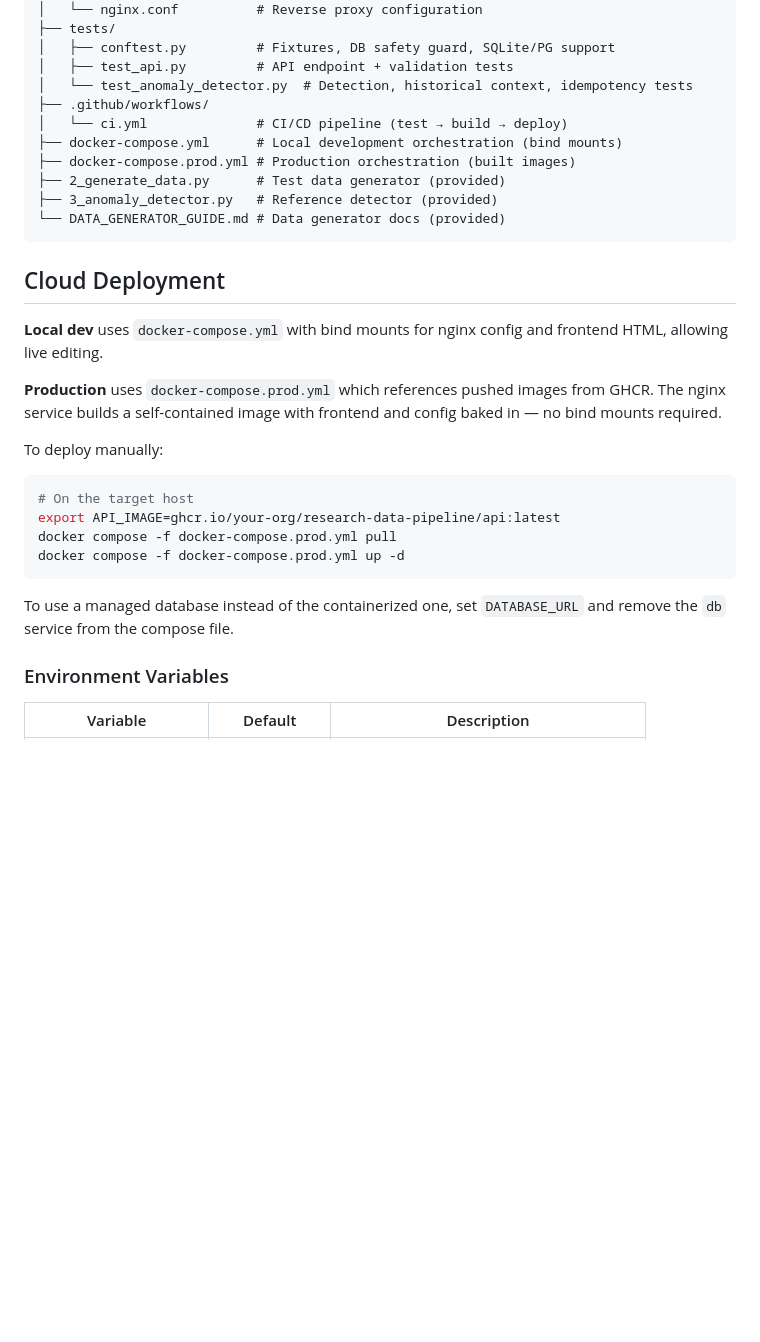
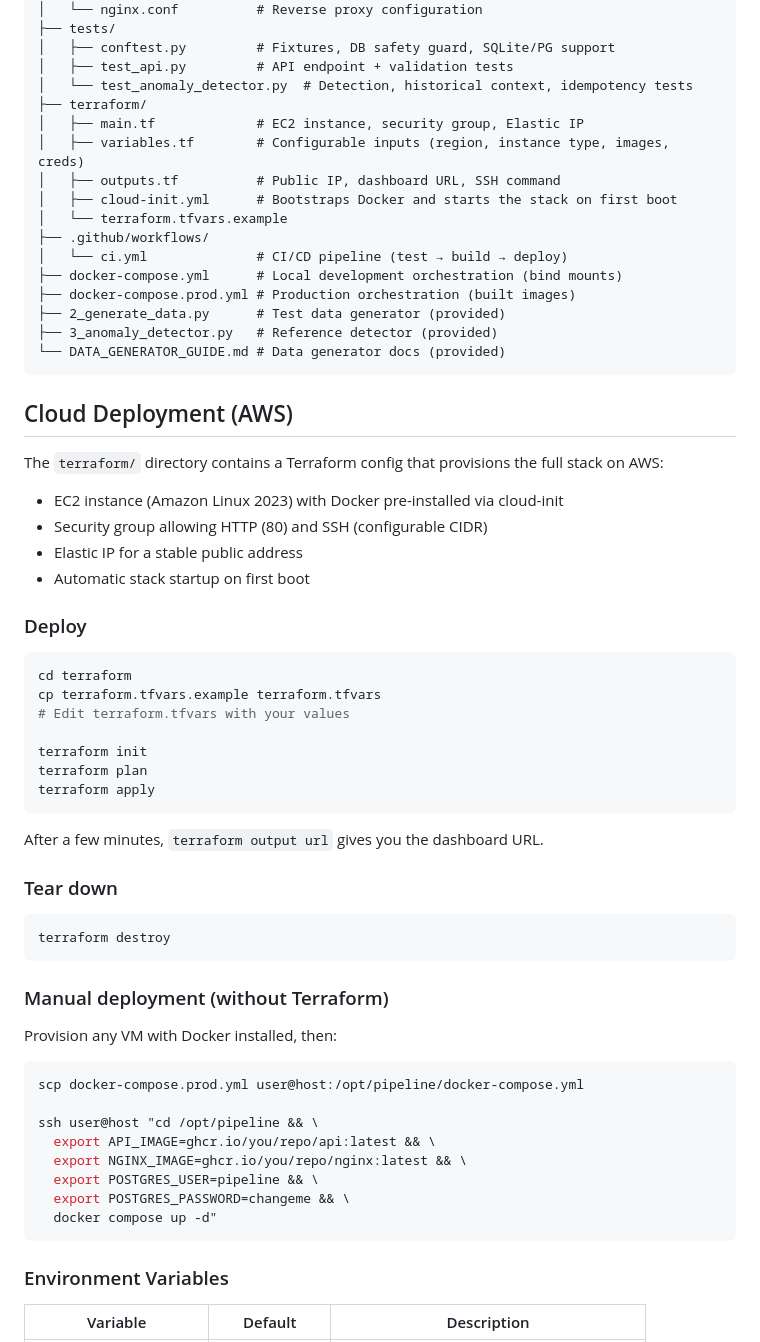
Before and after one commit to opentree157/research-data-pipeline-infrastructure, a Markdown page: README.md, the part around the change. Drawn GitHub-style; blank space fills up the shorter version.

````diff
--- a/README.md
+++ b/README.md
@@ -179,6 +179,12 @@ Without these, the test and build jobs run normally and the deploy job is skippe
 │   ├── conftest.py         # Fixtures, DB safety guard, SQLite/PG support
 │   ├── test_api.py         # API endpoint + validation tests
 │   └── test_anomaly_detector.py  # Detection, historical context, idempotency tests
+├── terraform/
+│   ├── main.tf             # EC2 instance, security group, Elastic IP
+│   ├── variables.tf        # Configurable inputs (region, instance type, images, creds)
+│   ├── outputs.tf          # Public IP, dashboard URL, SSH command
+│   ├── cloud-init.yml      # Bootstraps Docker and starts the stack on first boot
+│   └── terraform.tfvars.example
 ├── .github/workflows/
 │   └── ci.yml              # CI/CD pipeline (test → build → deploy)
 ├── docker-compose.yml      # Local development orchestration (bind mounts)
@@ -188,22 +194,49 @@ Without these, the test and build jobs run normally and the deploy job is skippe
 └── DATA_GENERATOR_GUIDE.md # Data generator docs (provided)
 ```
 
-## Cloud Deployment
+## Cloud Deployment (AWS)
 
-**Local dev** uses `docker-compose.yml` with bind mounts for nginx config and frontend HTML, allowing live editing.
+The `terraform/` directory contains a Terraform config that provisions the full stack on AWS:
 
-**Production** uses `docker-compose.prod.yml` which references pushed images from GHCR. The nginx service builds a self-contained image with frontend and config baked in — no bind mounts required.
+- EC2 instance (Amazon Linux 2023) with Docker pre-installed via cloud-init
+- Security group allowing HTTP (80) and SSH (configurable CIDR)
+- Elastic IP for a stable public address
+- Automatic stack startup on first boot
 
-To deploy manually:
+### Deploy
 
 ```bash
-# On the target host
-export API_IMAGE=ghcr.io/your-org/research-data-pipeline/api:latest
-docker compose -f docker-compose.prod.yml pull
-docker compose -f docker-compose.prod.yml up -d
+cd terraform
+cp terraform.tfvars.example terraform.tfvars
+# Edit terraform.tfvars with your values
+
+terraform init
+terraform plan
+terraform apply
 ```
 
-To use a managed database instead of the containerized one, set `DATABASE_URL` and remove the `db` service from the compose file.
+After a few minutes, `terraform output url` gives you the dashboard URL.
+
+### Tear down
+
+```bash
+terraform destroy
+```
+
+### Manual deployment (without Terraform)
+
+Provision any VM with Docker installed, then:
+
+```bash
+scp docker-compose.prod.yml user@host:/opt/pipeline/docker-compose.yml
+
+ssh user@host "cd /opt/pipeline && \
+  export API_IMAGE=ghcr.io/you/repo/api:latest && \
+  export NGINX_IMAGE=ghcr.io/you/repo/nginx:latest && \
+  export POSTGRES_USER=pipeline && \
+  export POSTGRES_PASSWORD=changeme && \
+  docker compose up -d"
+```
 
 ### Environment Variables
 
````
